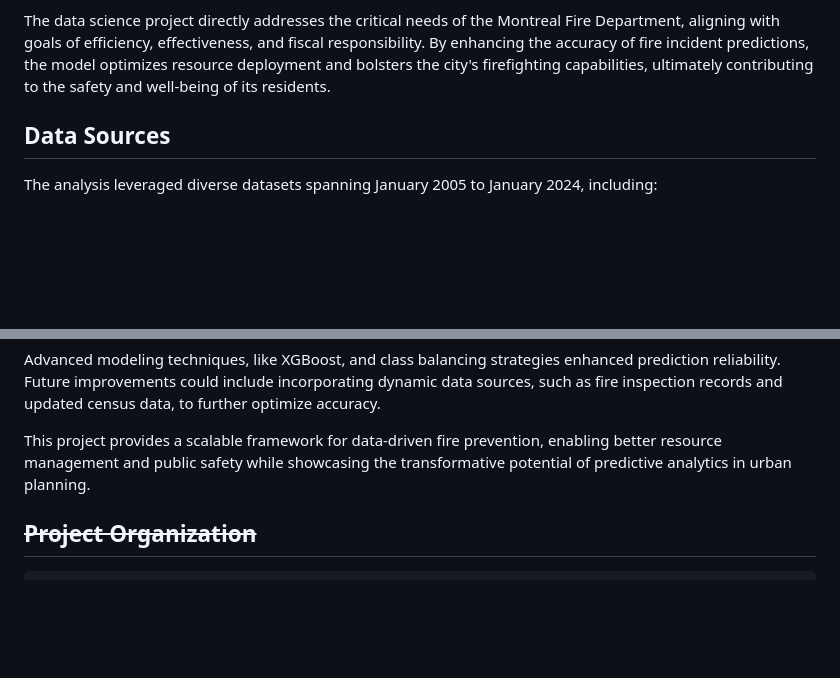
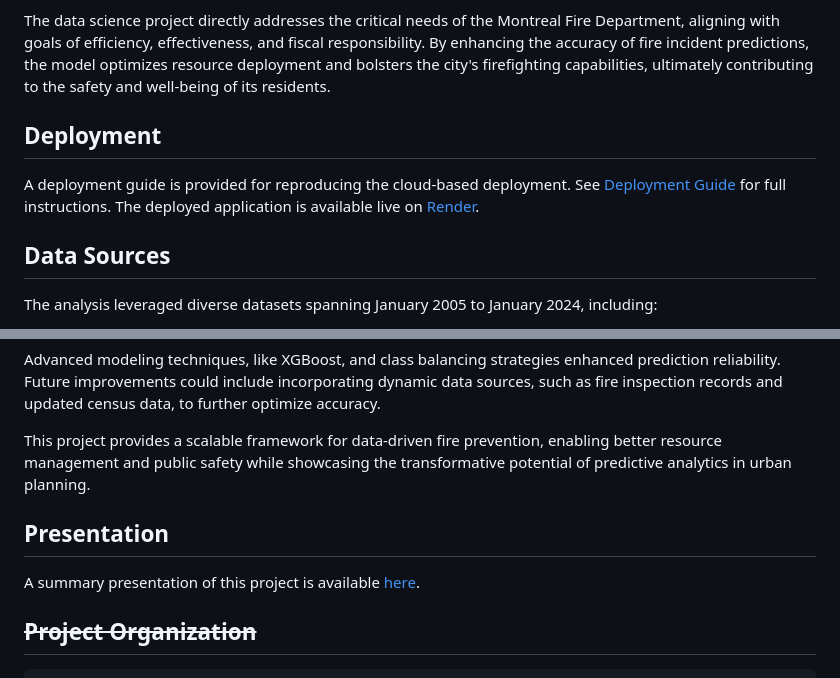
Before and after one commit to vlad-uve/Fire-Risk-Prediction-in-Montreal, a Markdown page: README.md, 2 parts joined by grey strips. Rendered like a GitHub page; blank space fills up the shorter version.

Commit message:
Update README.md
Added Notes about Render

````diff
--- a/README.md
+++ b/README.md
@@ -11,6 +13,11 @@ Key objectives:
 - **Support Budget Planning**: Provide foresight into expenditures for fire incident management.
 
 The data science project directly addresses the critical needs of the Montreal Fire Department, aligning with goals of efficiency, effectiveness, and fiscal responsibility. By enhancing the accuracy of fire incident predictions, the model optimizes resource deployment and bolsters the city's firefighting capabilities, ultimately contributing to the safety and well-being of its residents.
+
+## Deployment
+A deployment guide is provided for reproducing the cloud-based deployment.
+See [Deployment Guide](fire-risk-app/README-deployment.md) for full instructions.
+The deployed application is available live on [Render](https://your-render-app-url).
 
 ## Data Sources
 The analysis leveraged diverse datasets spanning January 2005 to January 2024, including:
@@ -175,6 +182,8 @@ Advanced modeling techniques, like XGBoost, and class balancing strategies enhan
 
 This project provides a scalable framework for data-driven fire prevention, enabling better resource management and public safety while showcasing the transformative potential of predictive analytics in urban planning.
 
+## Presentation
+A summary presentation of this project is available [here](https://drive.google.com/file/d/1lRE_yKjAF7jHVoCD7S1-z5ezxtrtlUYC/view?usp=sharing).
 
 ## ~~Project Organization~~
 ```
````
Also changed, not shown: other parts of README.md (+2 -0 lines).
